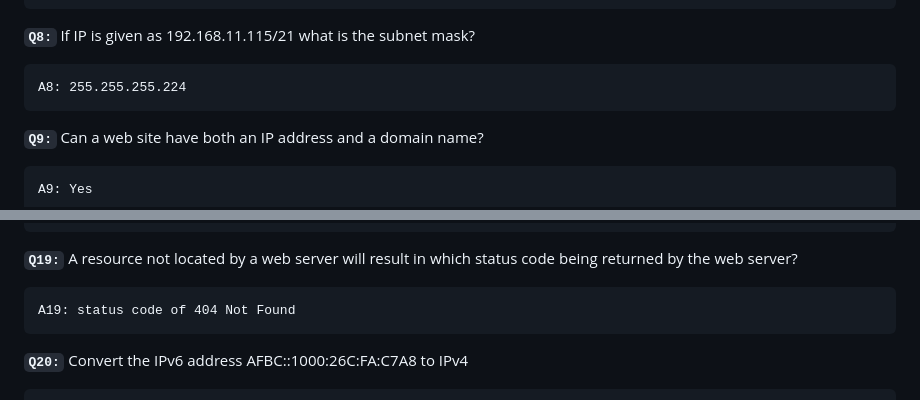
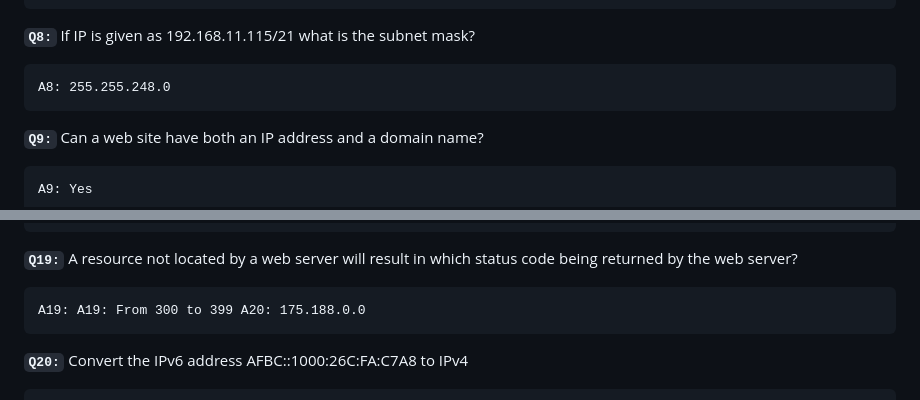
Before and after one commit to StuartLech/CS234, a Markdown page: READMEhw2.md, 2 parts joined by grey strips. Rendered like a GitHub page.

````diff
--- a/READMEhw2.md
+++ b/READMEhw2.md
@@ -59,7 +59,7 @@ A7: Domain Name System
 
 **`Q8:`** If IP is given as 192.168.11.115/21 what is the subnet mask?
 ```
-A8: 255.255.255.224
+A8: 255.255.248.0
 ```
 
 **`Q9:`** Can a web site have both an IP address and a domain name?
@@ -107,7 +107,7 @@ A18: 200 OK
 ```
 **`Q19:`** A resource not located by a web server will result in which status code being returned by the web server?
 ```
-A19: status code of 404 Not Found
+A19: A19: From 300 to 399 A20: 175.188.0.0
 ```
 **`Q20:`** Convert the IPv6 address AFBC::1000:26C:FA:C7A8 to IPv4
 ```
````
